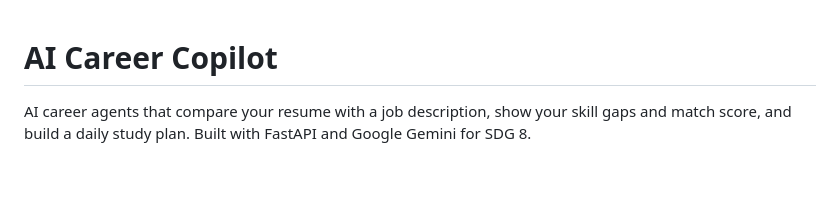
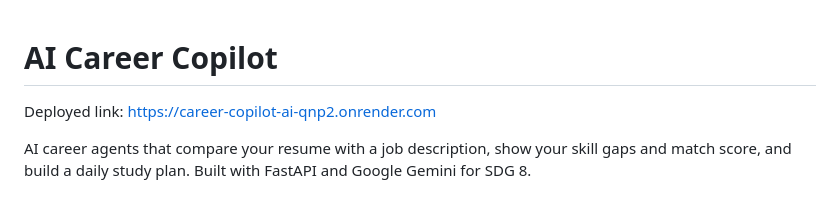
Before and after one commit to aditi-1731/Career-Copilot_AI, a Markdown page: README.md, the part around one of its changes. GitHub-like rendering; blank space fills up the shorter version.

Commit message:
Update README with deployed link and formatting changes
Added deployed link and improved formatting in the README.

```diff
--- a/README.md
+++ b/README.md
@@ -1,4 +1,6 @@
 # AI Career Copilot
+
+Deployed link: https://career-copilot-ai-qnp2.onrender.com
 
 AI career agents that compare your resume with a job description, show your skill gaps and match score, and build a daily study plan. Built with FastAPI and Google Gemini for SDG 8.
 
```
Also changed, not shown: other parts of README.md (+10 -5 lines).
